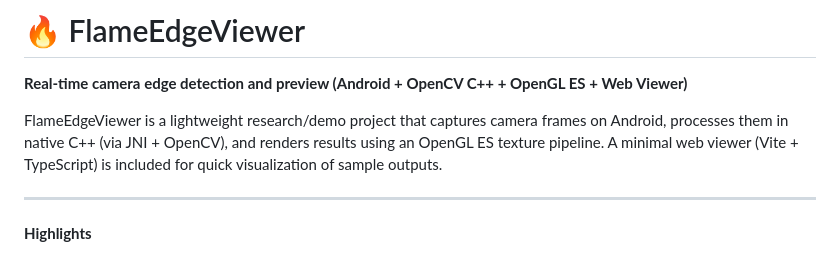
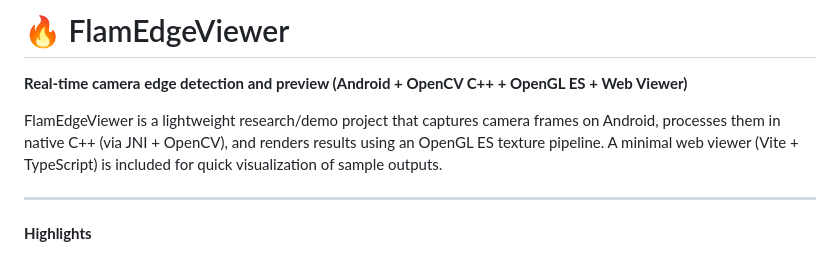
Before and after one commit to UdaySingh131105/Edge-detection, a Markdown page: README.md, the part around the change. GitHub-like rendering.

Commit message:
minor updates in readme

```diff
--- a/README.md
+++ b/README.md
@@ -1,8 +1,8 @@
- # 🔥 FlameEdgeViewer
+ # 🔥 FlamEdgeViewer
 
  **Real-time camera edge detection and preview (Android + OpenCV C++ + OpenGL ES + Web Viewer)**
 
- FlameEdgeViewer is a lightweight research/demo project that captures camera frames on Android, processes them in native C++ (via JNI + OpenCV), and renders results using an OpenGL ES texture pipeline. A minimal web viewer (Vite + TypeScript) is included for quick visualization of sample outputs.
+ FlamEdgeViewer is a lightweight research/demo project that captures camera frames on Android, processes them in native C++ (via JNI + OpenCV), and renders results using an OpenGL ES texture pipeline. A minimal web viewer (Vite + TypeScript) is included for quick visualization of sample outputs.
 
  ---
 
```
